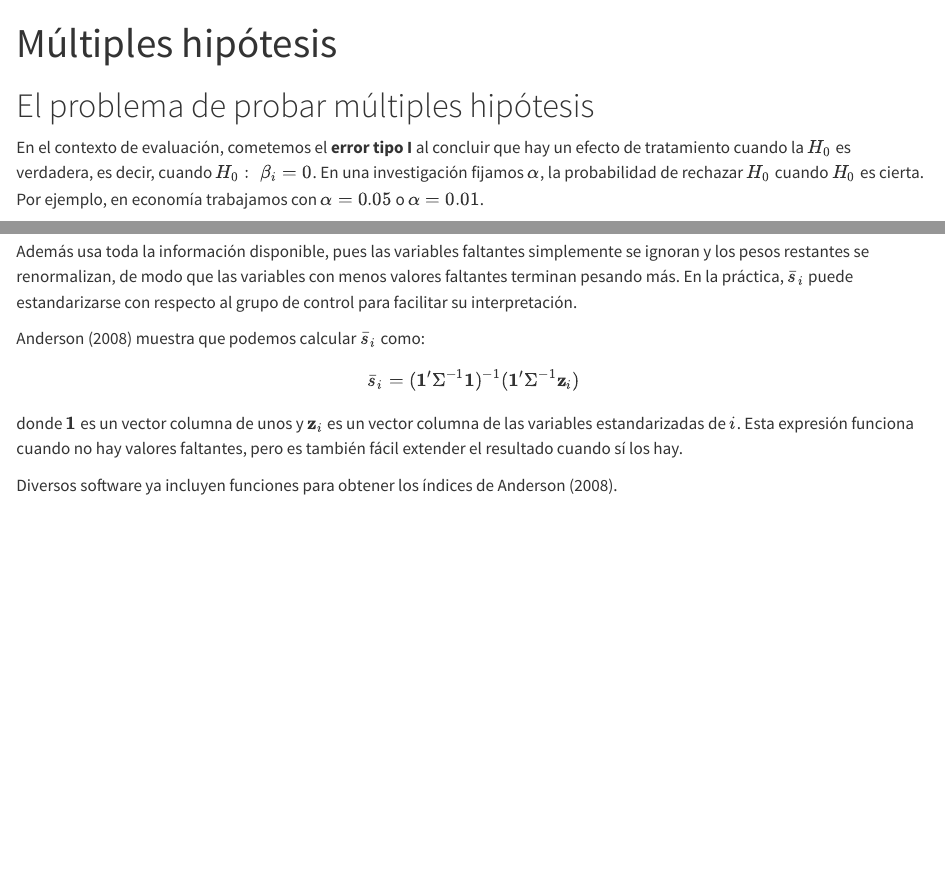
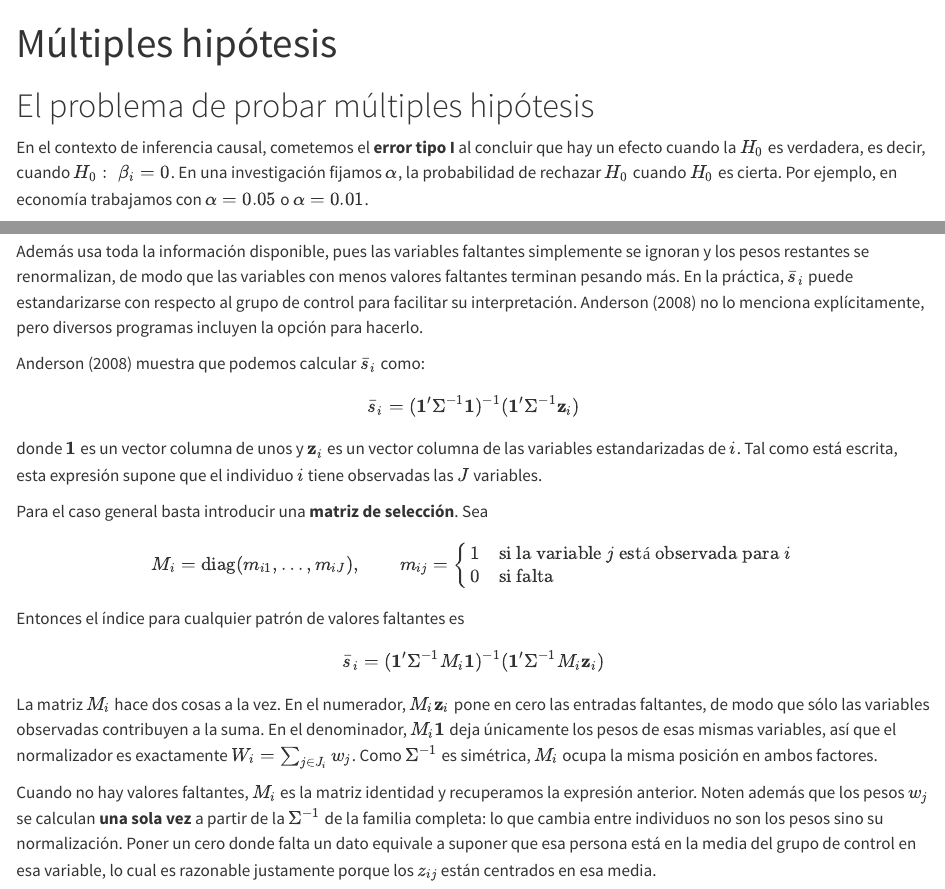
Before and after one commit to rojasirvin/inferencia-causal, a Quarto document (notas/múltiples-hipótesis.qmd): the page in a window 1100 px wide, from its top, and a second part further down, joined at a grey line. Rendered offline with R 4.5, knitr and Pandoc in place of Quarto, with nearby package versions; some code elsewhere in the file could not run offline.

Commit message:
Añadir la forma matricial general con valores faltantes
La expresión (1'S^-1 1)^-1 (1'S^-1 z_i) supone que se observan las J
variables. Con una matriz de selección M_i el índice queda escrito para
cualquier patrón de faltantes, y M_i = I devuelve el caso completo.

```diff
--- a/notas/múltiples-hipótesis.qmd
+++ b/notas/múltiples-hipótesis.qmd
@@ -22,7 +22,7 @@ library(gtExtras)
 
 # El problema de probar múltiples hipótesis
 
-En el contexto de evaluación, cometemos el **error tipo I** al concluir que hay un efecto de tratamiento cuando la $H_0$ es verdadera, es decir, cuando $H_0:\;\beta_i=0$. En una investigación fijamos $\alpha$, la probabilidad de rechazar $H_0$ cuando $H_0$ es cierta. Por ejemplo, en economía trabajamos con $\alpha=0.05$ o $\alpha=0.01$.
+En el contexto de inferencia causal, cometemos el **error tipo I** al concluir que hay un efecto cuando la $H_0$ es verdadera, es decir, cuando $H_0:\;\beta_i=0$. En una investigación fijamos $\alpha$, la probabilidad de rechazar $H_0$ cuando $H_0$ es cierta. Por ejemplo, en economía trabajamos con $\alpha=0.05$ o $\alpha=0.01$.
 
 El problema con probar múltiples hipótesis es que inflamos la tasa de error tipo I. Por ejemplo, si tenemos 100 hipótesis en las que la $H_0$ es cierta y si usamos un valor estándar de $\alpha=0.05$, esperaríamos rechazar 5 hipótesis *por suerte*.
 
@@ -196,12 +196,22 @@ donde $w_{j}$ es el peso para la variable o indicador $j$ y $W_i=\sum_{j\in J_i}
 
 En este índice, $w_{j}$ es la suma de la $j$-ésima fila de $\Sigma^{-1}$, la inversa de la matriz de covarianzas de $z_{ij}$. Esto lo hace más eficiente que el índice de Kling, al otorgar menor peso a las variables más correlacionadas entre sí: las variables poco correlacionadas aportan información nueva y por eso pesan más.
 
-Además usa toda la información disponible, pues las variables faltantes simplemente se ignoran y los pesos restantes se renormalizan, de modo que las variables con menos valores faltantes terminan pesando más. En la práctica, $\bar{s}_i$ puede estandarizarse con respecto al grupo de control para facilitar su interpretación.
+Además usa toda la información disponible, pues las variables faltantes simplemente se ignoran y los pesos restantes se renormalizan, de modo que las variables con menos valores faltantes terminan pesando más. En la práctica, $\bar{s}_i$ puede estandarizarse con respecto al grupo de control para facilitar su interpretación. Anderson (2008) no lo menciona explícitamente, pero diversos programas incluyen la opción para hacerlo.
 
 Anderson (2008) muestra que podemos calcular $\bar{s}_i$ como:
 
 $$\bar{s}_i=(\mathbf{1}'\Sigma^{-1}\mathbf{1})^{-1}(\mathbf{1}'\Sigma^{-1}\mathbf{z}_{i})$$
 
-donde $\mathbf{1}$ es un vector columna de unos y $\mathbf{z}_i$ es un vector columna de las variables estandarizadas de $i$. Esta expresión funciona cuando no hay valores faltantes, pero es también fácil extender el resultado cuando sí los hay.
+donde $\mathbf{1}$ es un vector columna de unos y $\mathbf{z}_i$ es un vector columna de las variables estandarizadas de $i$. Tal como está escrita, esta expresión supone que el individuo $i$ tiene observadas las $J$ variables.
 
-Diversos software ya incluyen funciones para obtener los índices de Anderson (2008).
+Para el caso general basta introducir una **matriz de selección**. Sea
+
+$$M_i=\text{diag}(m_{i1},\ldots,m_{iJ}), \qquad m_{ij}=\begin{cases}1 & \text{si la variable } j \text{ está observada para } i\\ 0 & \text{si falta}\end{cases}$$
+
+Entonces el índice para cualquier patrón de valores faltantes es
+
+$$\bar{s}_i=(\mathbf{1}'\Sigma^{-1}M_i\mathbf{1})^{-1}(\mathbf{1}'\Sigma^{-1}M_i\mathbf{z}_{i})$$
+
+La matriz $M_i$ hace dos cosas a la vez. En el numerador, $M_i\mathbf{z}_i$ pone en cero las entradas faltantes, de modo que sólo las variables observadas contribuyen a la suma. En el denominador, $M_i\mathbf{1}$ deja únicamente los pesos de esas mismas variables, así que el normalizador es exactamente $W_i=\sum_{j\in J_i}w_j$. Como $\Sigma^{-1}$ es simétrica, $M_i$ ocupa la misma posición en ambos factores.
+
+Cuando no hay valores faltantes, $M_i$ es la matriz identidad y recuperamos la expresión anterior. Noten además que los pesos $w_j$ se calculan **una sola vez** a partir de la $\Sigma^{-1}$ de la familia completa: lo que cambia entre individuos no son los pesos sino su normalización. Poner un cero donde falta un dato equivale a suponer que esa persona está en la media del grupo de control en esa variable, lo cual es razonable justamente porque los $z_{ij}$ están centrados en esa media.
```
Also changed, not shown: notas/múltiples-hipótesis.qmd (2 more changed lines), 1 other file.
